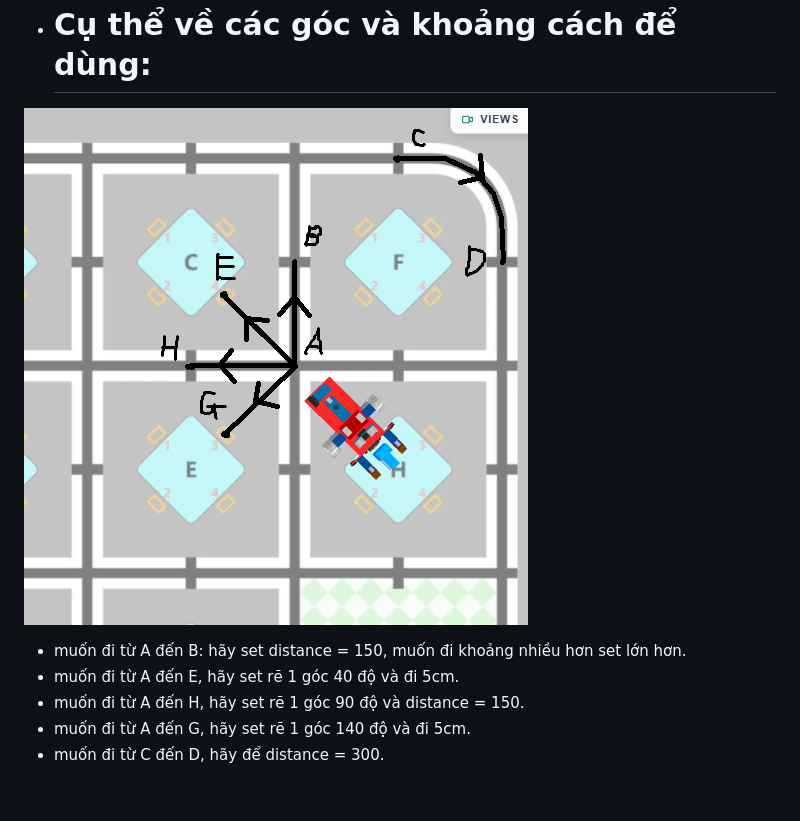
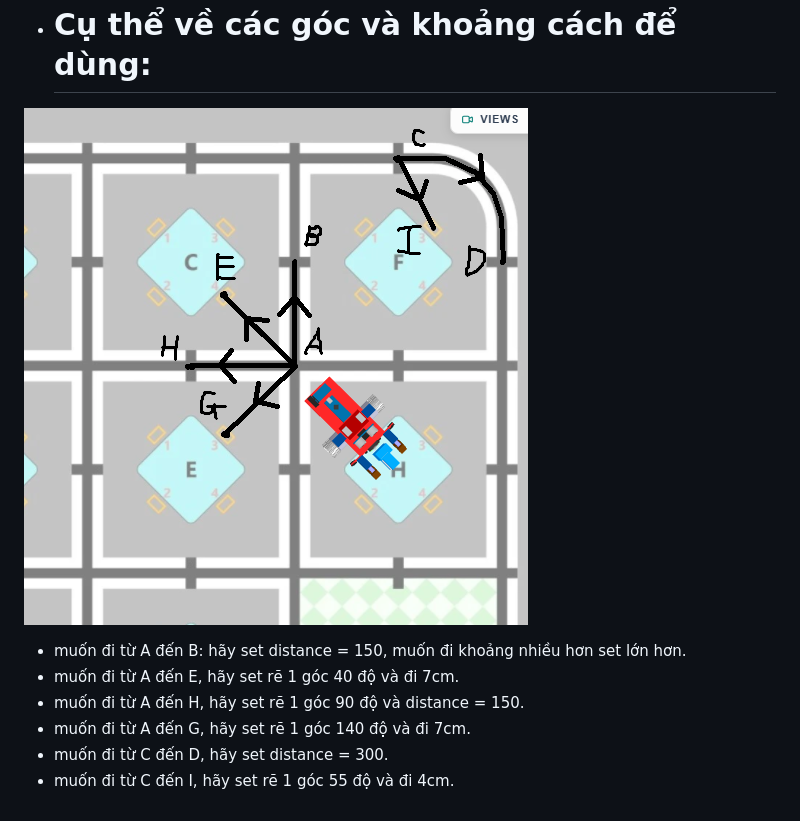
Before and after one commit to Noj1x/AIROC-2026---Code-for-Leanbot---Love4ever, a Markdown page: README.md, the part around the change. Drawn GitHub-style; pictures changed too: Anh/quyuoc.png.

```diff
--- a/README.md
+++ b/README.md
@@ -38,7 +38,8 @@
 ![Ảnh](Anh/quyuoc.png)
 
 * muốn đi từ A đến B: hãy set distance = 150, muốn đi khoảng nhiều hơn set lớn hơn.
-* muốn đi từ A đến E, hãy set rẽ 1 góc 40 độ và đi 5cm.
+* muốn đi từ A đến E, hãy set rẽ 1 góc 40 độ và đi 7cm.
 * muốn đi từ A đến H, hãy set rẽ 1 góc 90 độ và distance = 150.
-* muốn đi từ A đến G, hãy set rẽ 1 góc 140 độ và đi 5cm.
-* muốn đi từ C đến D, hãy để distance = 300.
+* muốn đi từ A đến G, hãy set rẽ 1 góc 140 độ và đi 7cm.
+* muốn đi từ C đến D, hãy set distance = 300.
+* muốn đi từ C đến I, hãy set rẽ 1 góc 55 độ và đi 4cm.
```
